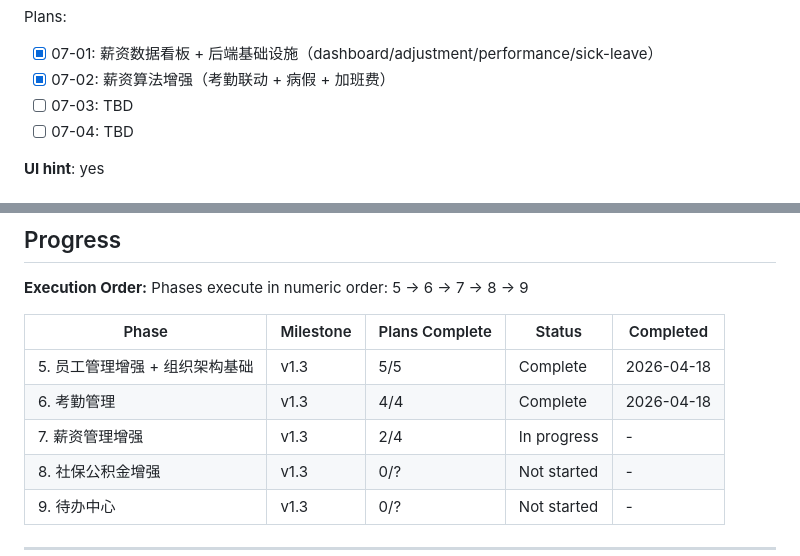
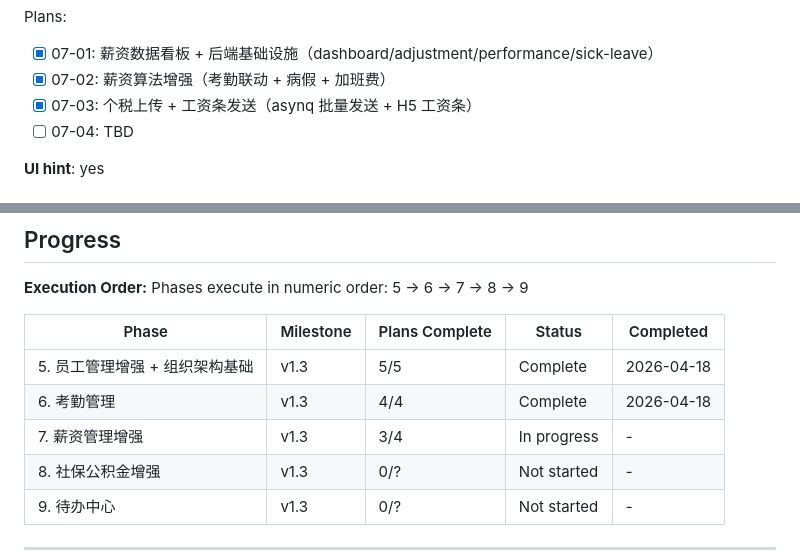
Before and after one commit to ChangWencai/EasyHR, a Markdown page: .planning/ROADMAP.md, 2 parts joined by grey strips. GitHub-like rendering.

```diff
--- a/.planning/ROADMAP.md
+++ b/.planning/ROADMAP.md
@@ -129,7 +129,7 @@ Plans:
 Plans:
 - [x] 07-01: 薪资数据看板 + 后端基础设施（dashboard/adjustment/performance/sick-leave）
 - [x] 07-02: 薪资算法增强（考勤联动 + 病假 + 加班费）
-- [ ] 07-03: TBD
+- [x] 07-03: 个税上传 + 工资条发送（asynq 批量发送 + H5 工资条）
 - [ ] 07-04: TBD
 
 **UI hint**: yes
@@ -181,7 +181,7 @@ Phases execute in numeric order: 5 → 6 → 7 → 8 → 9
 |-------|-----------|----------------|--------|-----------|
 | 5. 员工管理增强 + 组织架构基础 | v1.3 | 5/5 | Complete | 2026-04-18 |
 | 6. 考勤管理 | v1.3 | 4/4 | Complete | 2026-04-18 |
-| 7. 薪资管理增强 | v1.3 | 2/4 | In progress | - |
+| 7. 薪资管理增强 | v1.3 | 3/4 | In progress | - |
 | 8. 社保公积金增强 | v1.3 | 0/? | Not started | - |
 | 9. 待办中心 | v1.3 | 0/? | Not started | - |
 
```
Also changed, not shown: .planning/STATE.md (+7 -7 lines), 1 other file.
